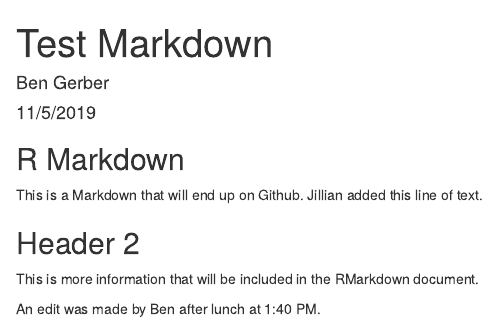
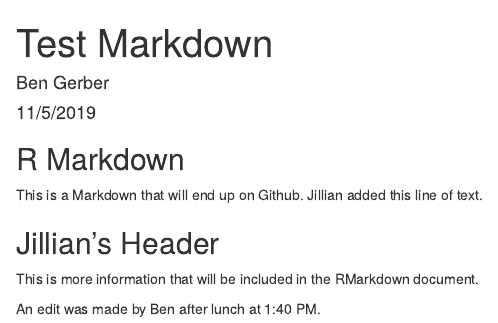
Before and after one commit to bsgerber/training-test, an R Markdown document (training-test.Rmd): the page in a window 1100 px wide, from its top. Rendered offline with R 4.5, knitr and Pandoc, with nearby package versions.

Commit message:
Jillian edited the second header.

```diff
--- a/training-test.Rmd
+++ b/training-test.Rmd
@@ -13,7 +13,7 @@
 
 This is a Markdown that will end up on Github. Jillian added this line of text.
 
-## Header 2
+## Jillian's Header
 
 This is more information that will be included in the RMarkdown document.
 
```
